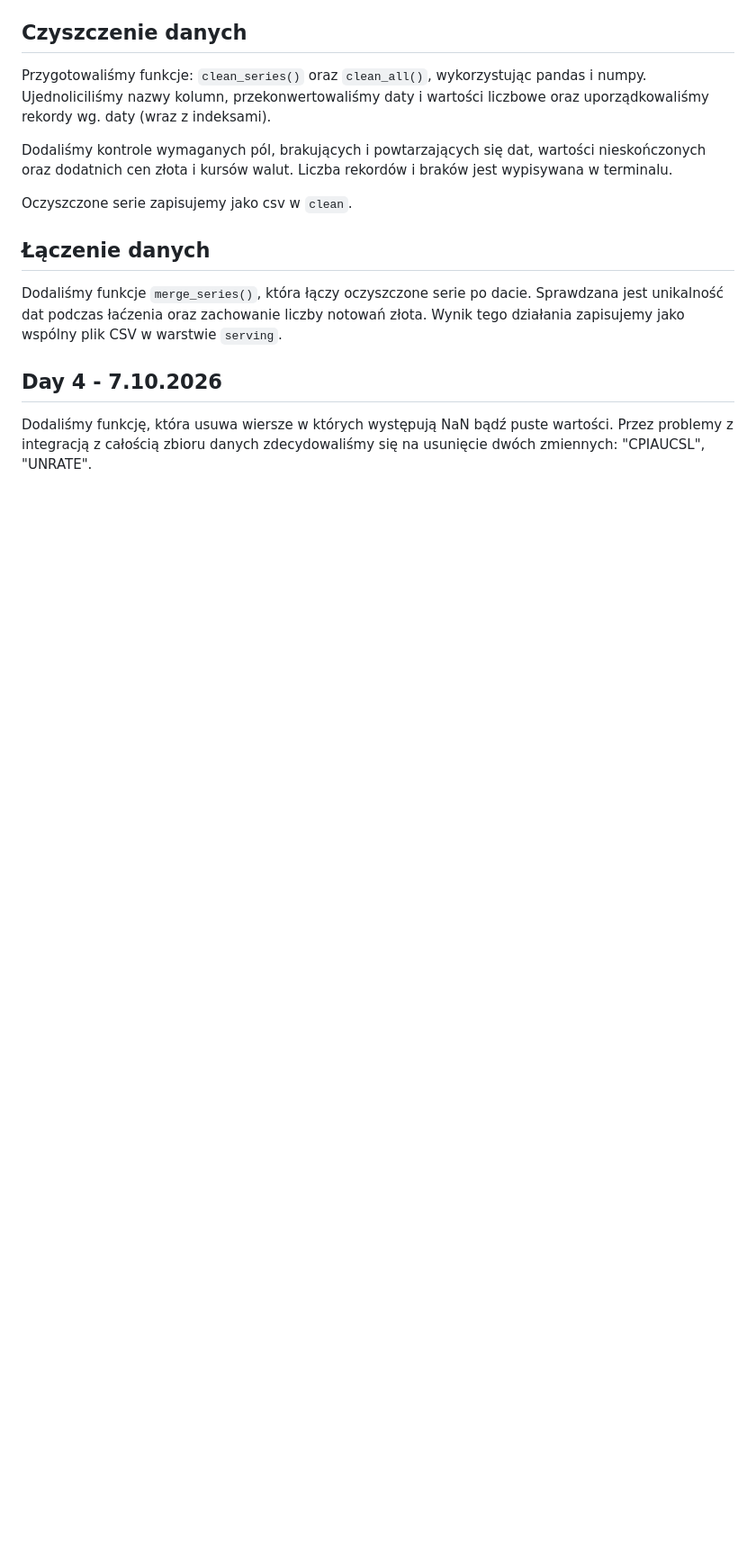
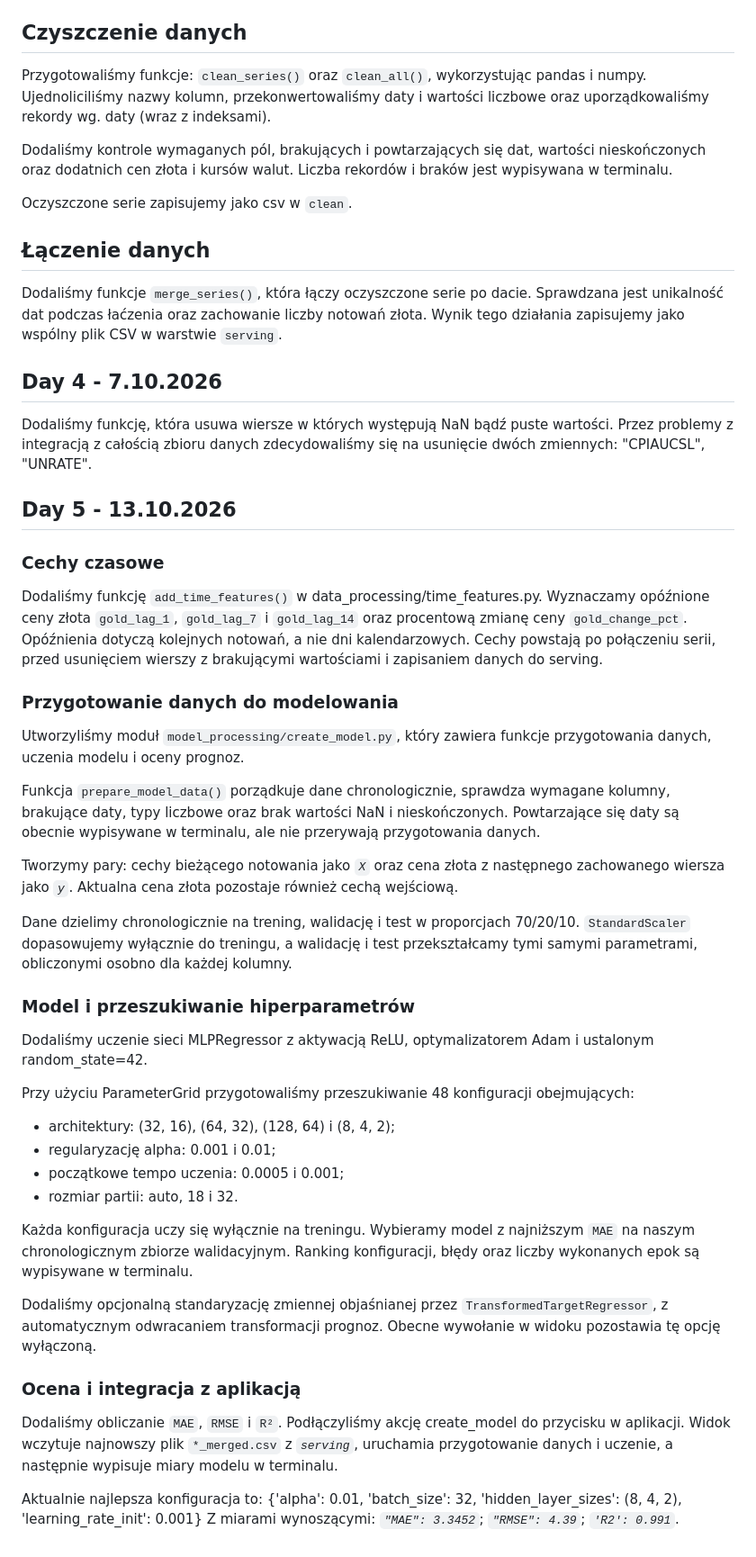
Before and after one commit to thoracoscopy42/Data-engineering, a Markdown page: PROGRESS.md, the part around the change. Shown at 90% size. Drawn GitHub-style; blank space fills up the shorter version.

Commit message:
progress za 13.10

```diff
--- a/PROGRESS.md
+++ b/PROGRESS.md
@@ -110,3 +110,68 @@ Wynik tego działania zapisujemy jako wspólny plik CSV w warstwie `serving`.
 
 Dodaliśmy funkcję, która usuwa wiersze w których występują NaN bądź puste wartości.
 Przez problemy z integracją z całością zbioru danych zdecydowaliśmy się na usunięcie dwóch zmiennych: "CPIAUCSL", "UNRATE".
+
+## Day 5 - 13.10.2026
+
+### Cechy czasowe
+
+Dodaliśmy funkcję `add_time_features()` w data_processing/time_features.py.
+Wyznaczamy opóźnione ceny złota `gold_lag_1`, `gold_lag_7`
+i `gold_lag_14` oraz procentową zmianę ceny `gold_change_pct`.
+Opóźnienia dotyczą kolejnych notowań, a nie dni kalendarzowych.
+Cechy powstają po połączeniu serii, przed usunięciem wierszy
+z brakującymi wartościami i zapisaniem danych do serving.
+
+### Przygotowanie danych do modelowania
+
+Utworzyliśmy moduł `model_processing/create_model.py`, który zawiera
+funkcje przygotowania danych, uczenia modelu i oceny prognoz.
+
+Funkcja `prepare_model_data()` porządkuje dane chronologicznie,
+sprawdza wymagane kolumny, brakujące daty, typy liczbowe
+oraz brak wartości NaN i nieskończonych.
+Powtarzające się daty są obecnie wypisywane w terminalu,
+ale nie przerywają przygotowania danych.
+
+Tworzymy pary: cechy bieżącego notowania jako *`X`* oraz cena złota
+z następnego zachowanego wiersza jako *`y`*. Aktualna cena złota
+pozostaje również cechą wejściową.
+
+Dane dzielimy chronologicznie na trening, walidację i test
+w proporcjach 70/20/10. `StandardScaler` dopasowujemy wyłącznie
+do treningu, a walidację i test przekształcamy tymi samymi
+parametrami, obliczonymi osobno dla każdej kolumny.
+
+### Model i przeszukiwanie hiperparametrów
+
+Dodaliśmy uczenie sieci MLPRegressor z aktywacją ReLU,
+optymalizatorem Adam i ustalonym random_state=42.
+
+Przy użyciu ParameterGrid przygotowaliśmy przeszukiwanie
+48 konfiguracji obejmujących:
+
+- architektury: (32, 16), (64, 32), (128, 64) i (8, 4, 2);
+- regularyzację alpha: 0.001 i 0.01;
+- początkowe tempo uczenia: 0.0005 i 0.001;
+- rozmiar partii: auto, 18 i 32.
+
+Każda konfiguracja uczy się wyłącznie na treningu. Wybieramy
+model z najniższym `MAE` na naszym chronologicznym zbiorze walidacyjnym.
+Ranking konfiguracji, błędy oraz liczby wykonanych epok
+są wypisywane w terminalu.
+
+Dodaliśmy opcjonalną standaryzację zmiennej objaśnianej przez
+`TransformedTargetRegressor`, z automatycznym odwracaniem transformacji
+prognoz. Obecne wywołanie w widoku pozostawia tę opcję wyłączoną.
+
+### Ocena i integracja z aplikacją
+
+Dodaliśmy obliczanie `MAE`, `RMSE` i `R²`.
+Podłączyliśmy akcję create_model do przycisku w aplikacji.
+Widok wczytuje najnowszy plik `*_merged.csv` z *`serving`*,
+uruchamia przygotowanie danych i uczenie, a następnie wypisuje
+miary modelu w terminalu.
+
+Aktualnie najlepsza konfiguracja to:
+{'alpha': 0.01, 'batch_size': 32, 'hidden_layer_sizes': (8, 4, 2), 'learning_rate_init': 0.001}
+Z miarami wynoszącymi: *`"MAE": 3.3452`*; *`"RMSE": 4.39`*; *`'R2': 0.991`*.
```
